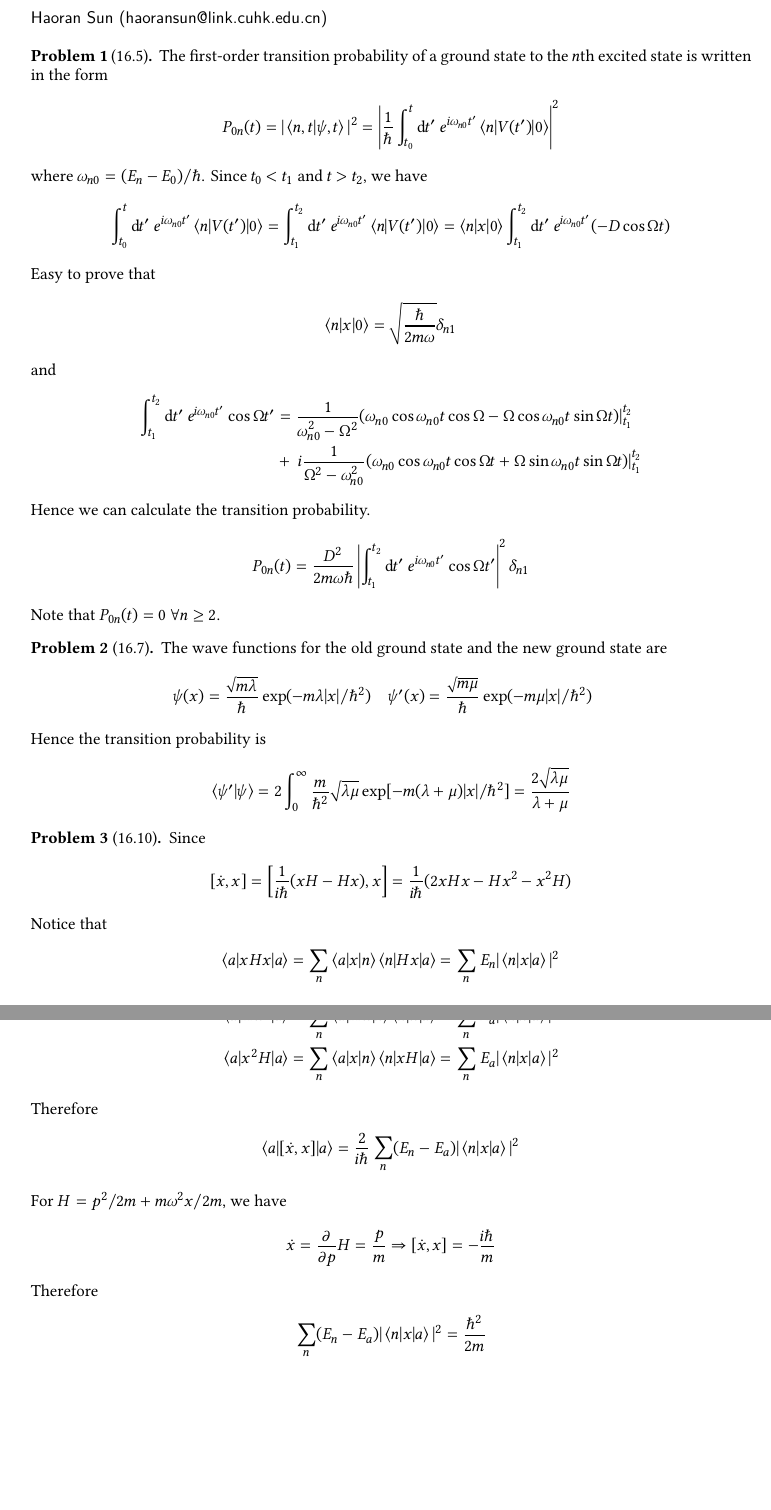
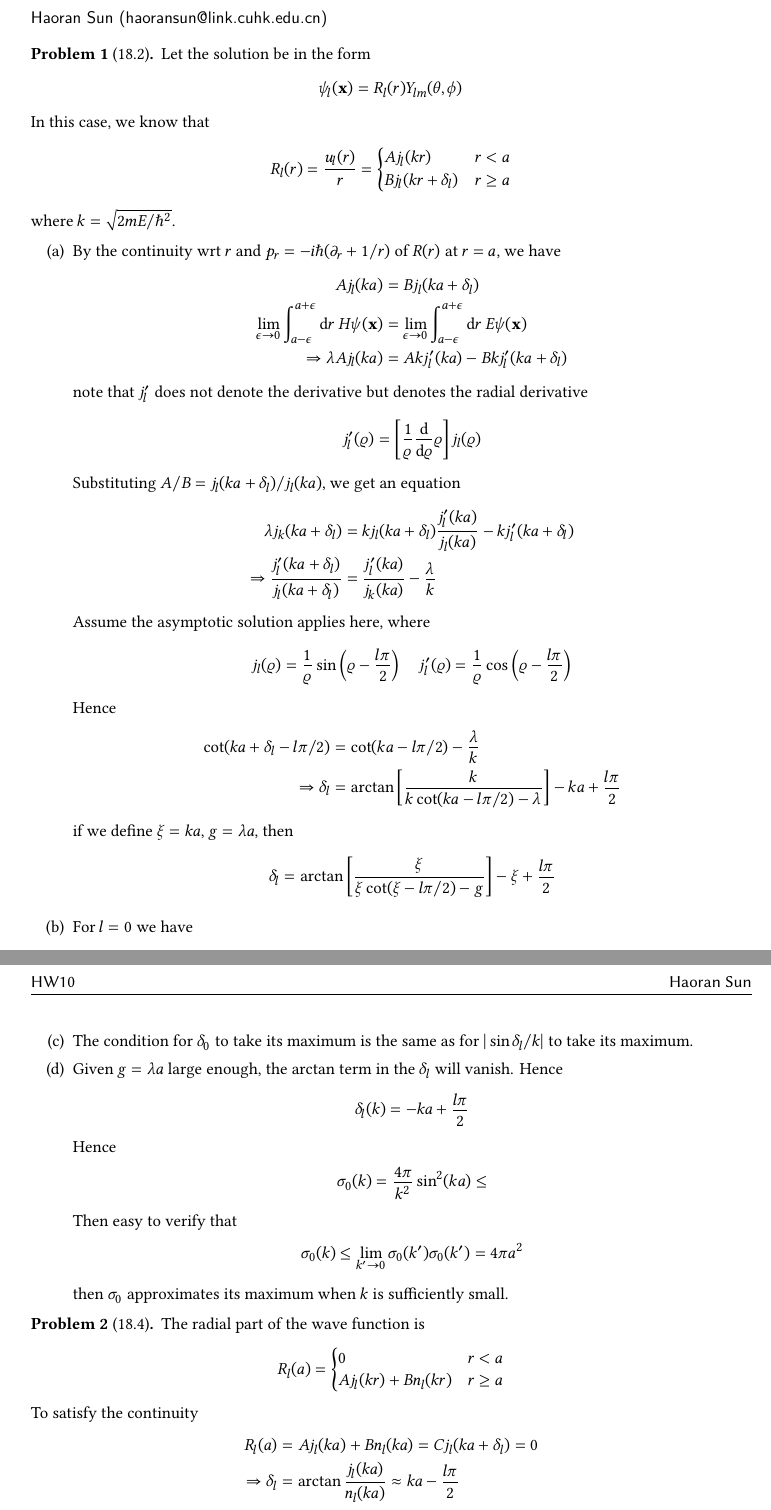
Before and after one commit to haoran0115/PHY5410-FA22, a LaTeX problem sheet (hw10/PHY5410_HW10.tex): two parts of pages 1 and 2 of 2, joined at a grey line, cut so that both start at the same text. Compiled offline with XeLaTeX.

Commit message:
hw09 & hw10 update

```diff
--- a/hw09/PHY5410_HW09.tex
+++ b/hw10/PHY5410_HW10.tex
@@ -104,7 +104,7 @@
 \setlength\parskip{0.5em}
 
 \newcommand\Code{PHY5410 FA22}
-\newcommand\Ass{HW08}
+\newcommand\Ass{HW10}
 \newcommand\name{Haoran Sun}
 \newcommand\mail{haoransun@link.cuhk.edu.cn}
 
@@ -179,63 +179,107 @@
 %     \end{align*}
 % \end{remark}
 
-\begin{problem}[16.5]
-The first-order transition probability of a ground state to the $n$th excited state is written in the form
+
+\begin{problem}[18.2]
+Let the solution be in the form
 \begin{align*}
-    P_{0n}(t) &= |\braket{n, t|\psi, t}|^2
-    = \left|
-    \frac{1}{\hbar}
-    \int_{t_0}^t\d t'\ e^{i\omega_{n0}t'}\braket{n|V(t')|0}
-    \right|^2
+    \psi_l(\mathbf{x}) &= R_l(r)Y_{lm}(\theta, \phi)
 \end{align*}
-where $\omega_{n0} = (E_n - E_0)/\hbar$.
-Since $t_0 < t_1$ and $t>t_2$, we have
+In this case, we know that
 \begin{align*}
-    \int_{t_0}^t\d t'\ e^{i\omega_{n0}t'}\braket{n|V(t')|0}
-    &=
-    \int_{t_1}^{t_2}\d t'\ e^{i\omega_{n0}t'}\braket{n|V(t')|0}
-    =
-    \braket{n|x|0}
-    \int_{t_1}^{t_2}\d t'\ e^{i\omega_{n0}t'}(-D\cos\Omega t)
+    R_l(r) &= \frac{u_l(r)}{r} = \begin{cases}
+        A j_l(kr) & r < a\\
+        B j_l(kr+\delta_l) & r \geq a
+    \end{cases}
 \end{align*}
-Easy to prove that
+where $k=\sqrt{2mE/\hbar^2}$.
+\begin{enumerate}[label=(\alph*)]
+\item By the continuity wrt $r$ and $p_r=-i\hbar(\partial_r + 1/r)$ of $R(r)$
+at $r=a$, we have
 \begin{align*}
-    \braket{n|x|0} &= \sqrt{\frac{\hbar}{2m\omega}}\delta_{n1}
+    Aj_l(ka) &= B j_l(ka+\delta_l)\\
+    \lim_{\epsilon\rightarrow 0}
+    \int_{a-\epsilon}^{a+\epsilon} \d r\ H\psi(\mathbf{x}) &=
+    \lim_{\epsilon\rightarrow 0}
+    \int_{a-\epsilon}^{a+\epsilon} \d r\ E\psi(\mathbf{x})\\
+    \Rightarrow
+    \lambda Aj_l(ka) &=
+    Akj_l'(ka) - Bkj_l'(ka+\delta_l)
 \end{align*}
-and
+note that $j_l'$ does not denote the derivative but denotes the radial derivative
 \begin{align*}
-    \int_{t_1}^{t_2} \d t'\ e^{i\omega_{n0}t'}\cos\Omega t'
-    &=
-    \frac{1}{\omega_{n0}^2 - \Omega^2}(
-        \omega_{n0}\cos\omega_{n0}t\cos\Omega -
-        \Omega\cos\omega_{n0}t\sin\Omega t
-    )|_{t_1}^{t_2} \\
-    &+\ i
-    \frac{1}{\Omega^2 - \omega_{n0}^2}(
-        \omega_{n0}\cos\omega_{n0}t\cos\Omega t +
-        \Omega\sin\omega_{n0}t\sin\Omega t
-    )|_{t_1}^{t_2}
+    j_l'(\varrho) &= \left[\frac{1}{\varrho}\frac{\d}{\d\varrho}\varrho\right] j_l(\varrho)
 \end{align*}
-Hence we can calculate the transition probability.
+Substituting $A/B = j_l(ka+\delta_l)/j_l(ka)$, we get an equation
 \begin{align*}
-    P_{0n}(t) &= \frac{D^2}{2m\omega\hbar}\left|
-        \int_{t_1}^{t_2}\d t'\
-        e^{i\omega_{n0}t'}\cos\Omega t'
-    \right|^2\delta_{n1}
+    \lambda j_k(ka+\delta_l) &=
+    kj_l(ka+\delta_l)\frac{j'_l(ka)}{j_l(ka)} -
+    kj_l'(ka+\delta_l)\\
+    \Rightarrow
+    \frac{j_l'(ka+\delta_l)}{j_l(ka+\delta_l)} &=
+    \frac{j_l'(ka)}{j_k(ka)} - \frac{\lambda}{k}
 \end{align*}
-Note that $P_{0n}(t)=0$ $\forall n \geq 2$.
+Assume the asymptotic solution applies here, where
+\begin{align*}
+    j_l(\varrho) &= \frac{1}{\varrho}\sin\left(\varrho - \frac{l\pi}{2}\right)\quad
+    j_l'(\varrho) = \frac{1}{\varrho}\cos\left(\varrho - \frac{l\pi}{2}\right)
+\end{align*}
+Hence
+\begin{align*}
+    \cot (ka+\delta_l-l\pi/2) &=
+    \cot (ka-l\pi/2) - \frac{\lambda}{k}\\
+    \Rightarrow
+    \delta_l &= \arctan\left[\frac{k}{k\cot (ka-l\pi/2) - \lambda}\right]
+    - ka + \frac{l\pi}{2}
+\end{align*}
+if we define $\xi=ka$, $g=\lambda a$, then
+\begin{align*}
+    \delta_l &= \arctan\left[\frac{\xi}{\xi\cot (\xi-l\pi/2) - g}\right]
+    - \xi + \frac{l\pi}{2}
+\end{align*}
+
+\item For $l=0$ we have
+\begin{align*}
+    \sigma_0 &=
+    \frac{4\pi}{k^2}\sin^2\delta_l
+\end{align*}
+
+\item The condition for $\delta_0$ to take its maximum is the same as
+for $|\sin\delta_l/k|$ to take its maximum.
+
+\item Given $g=\lambda a$ large enough, the $\arctan$ term in the
+$\delta_l$ will vanish. Hence
+\begin{align*}
+    \delta_l(k) &= -ka + \frac{l\pi}{2}
+\end{align*}
+Hence
+\begin{align*}
+    \sigma_0(k) &= \frac{4\pi}{k^2}\sin^2(ka)\leq
+\end{align*}
+Then easy to verify that
+\begin{align*}
+    \sigma_0(k) &\leq \lim_{k'\rightarrow 0}\sigma_0(k')
+    \sigma_0(k') = 4\pi a^2
+\end{align*}
+then $\sigma_0$ approximates its maximum when $k$ is sufficiently small.
+
+\end{enumerate}
 \end{problem}
 
 
 
-\begin{problem}[16.7]
-The wave functions for the old ground state and the new ground state are
+\begin{problem}[18.4]
+The radial part of the wave function is
 \begin{align*}
-    \psi(x) &= \frac{\sqrt{m\lambda}}{\hbar}\exp (-m\lambda|x|/\hbar^2)\quad
-    \psi'(x) = \frac{\sqrt{m\mu}}{\hbar}\exp (-m\mu|x|/\hbar^2)\quad
+    R_l(a) &= \begin{cases}
+        0 & r < a\\
+        Aj_l(kr) + Bn_l(kr) & r \geq a
+    \end{cases}
 \end{align*}
-Hence the transition probability is
+To satisfy the continuity
 \begin{align*}
-    \braket{\psi'|\psi} &= 2\int_0^\infty \frac{m}{\hbar^2}
-    \sqrt{\lambda\mu}\exp[-m(\lambda+\mu)|x|/\hbar^2] = \frac{2\sqrt{\lambda\mu}}{\lambda+\mu}
+    R_l(a) &= A j_l(ka) + B n_l(ka) = C j_l(ka+\delta_l) = 0\\
+    \Rightarrow
+    \delta_l &= \arctan \frac{j_l(ka)}{n_l(ka)} \approx
+    ka - \frac{l\pi}{2}
 \end{align*}
@@ -243,8 +293,6 @@ Hence the transition probability is
 
 
 
-\begin{problem}[16.10]
-Since
+\begin{problem}[18.5]
+Let the potential be
 \begin{align*}
-    [\dot{x}, x] &= \left[\frac{1}{i\hbar}(xH-Hx), x\right] = \frac{1}{i\hbar}
-    (2xHx - Hx^2 - x^2H)
@@ -251,7 +303,3 @@ Since
 \end{align*}
-Notice that
+Hence the solution could be written as
 \begin{align*}
-    \braket{a|xHx|a} &= \sum_n\braket{a|x|n}\braket{n|Hx|a}
-    = \sum_n E_n|\braket{n|x|a}|^2\\
-    \braket{a|Hx^2|a} &= \sum_n \braket{a|Hx|n}\braket{n|x|a} = \sum_n E_a|\braket{n|x|a}|^2\\
-    \braket{a|x^2H|a} &= \sum_n \braket{a|x|n}\braket{n|xH|a} = \sum_n E_a|\braket{n|x|a}|^2
@@ -258,4 +311,4 @@ Notice that
 \end{align*}
-Therefore
+where $q=\sqrt{2m(E-V)/\hbar^2}$, $k=\sqrt{2mE/\hbar^2}$.
+According to the continuity of $R(r)$ wrt $r$ and $p_r$ at $r=a$, we have
 \begin{align*}
-    \braket{a|[\dot{x}, x]|a} &= \frac{2}{i\hbar}\sum_n (E_n-E_a)|\braket{n|x|a}|^2
@@ -262,5 +320,3 @@ Therefore
 \end{align*}
-For $H = p^2/2m + m\omega^2 x/2m$, we have
+Plugin $l=0$, we have
 \begin{align*}
-    \dot{x} = \frac{\partial }{\partial p}H = \frac{p}{m}
-    \Rightarrow [\dot{x}, x] = -\frac{i\hbar}{m}
@@ -267,12 +328,10 @@ For $H = p^2/2m + m\omega^2 x/2m$, we have
 \end{align*}
-Therefore
-\begin{align*}
-    \sum_n(E_n-E_a)|\braket{n|x|a}|^2 &= \frac{\hbar^2}{2m}
-\end{align*}
-
 
 \end{problem}
 
 
+
+
+
 % \end{multicols*}
 \end{document}
```
Also changed, not shown: PHY5410_notes.md (+196 -9 lines), hw09/PHY5410_HW09.pdf, hw10/AdvQM-week 11.pdf (added), hw10/PHY5410_HW10.pdf (added), hw10/logo2.png (added), hw10/PHY5410_HW10.tex (25 more changed lines).
